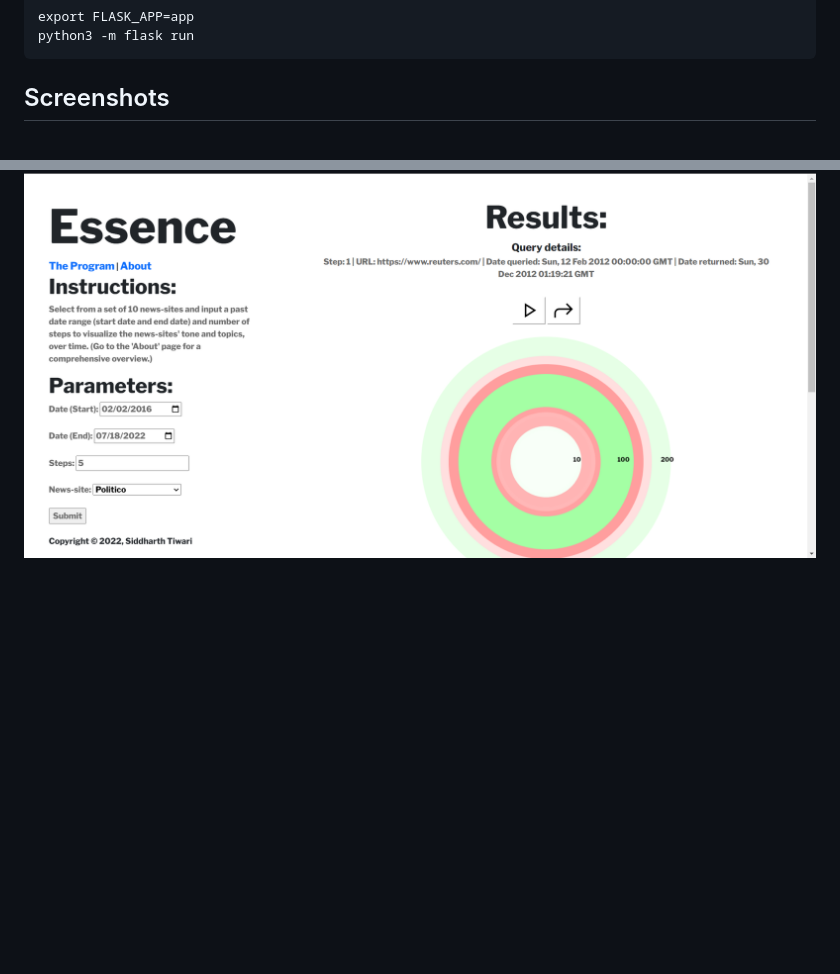
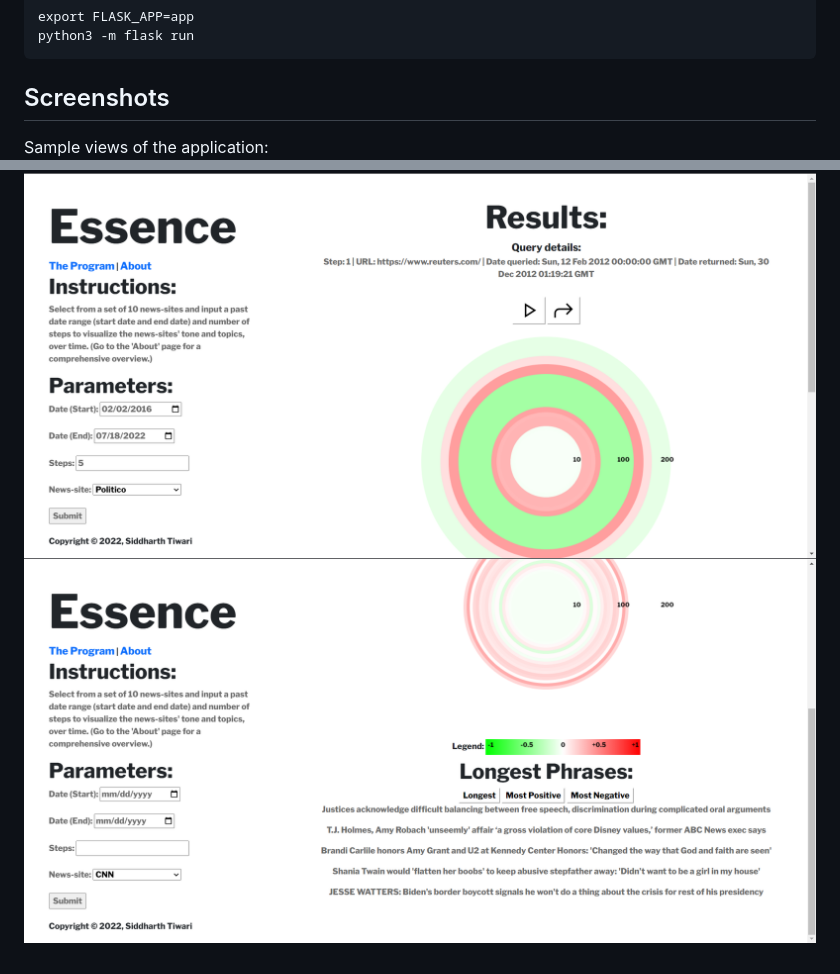
Before and after one commit to siddharth-r-tiwari/cs50-final-proj, a Markdown page: README.md, 2 parts joined by grey strips. GitHub-like rendering; pictures changed too: screenshots/program2.png (added); blank space fills up the shorter version.

````diff
--- a/README.md
+++ b/README.md
@@ -69,4 +69,6 @@ python3 -m flask run
 ```
 
 ## Screenshots
+Sample views of the application:
 ![Homepage](screenshots/program.png)
+![HomepageTwo](screenshots/program2.png)
````
Also changed, not shown: DESIGN.md (+25 -0 lines), 1 other file.
